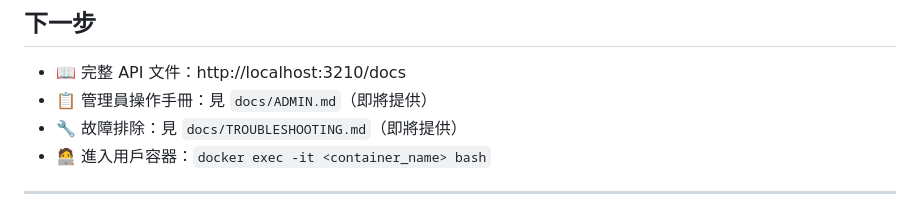
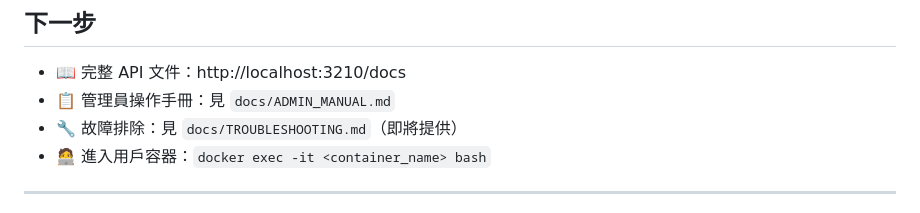
Before and after one commit to JackChang928/auto-create-openclaw, a Markdown page: QUICKSTART.md, the part around the change. Drawn GitHub-style.

Commit message:
docs: 修復 QUICKSTART.md 中的管理員手冊路徑（ADMIN.md → ADMIN_MANUAL.md）

```diff
--- a/QUICKSTART.md
+++ b/QUICKSTART.md
@@ -153,7 +153,7 @@ docker compose logs -f litellm-proxy
 ## 下一步
 
 - 📖 完整 API 文件：http://localhost:3210/docs
-- 📋 管理員操作手冊：見 `docs/ADMIN.md`（即將提供）
+- 📋 管理員操作手冊：見 `docs/ADMIN_MANUAL.md`
 - 🔧 故障排除：見 `docs/TROUBLESHOOTING.md`（即將提供）
 - 🧑‍💻 進入用戶容器：`docker exec -it <container_name> bash`
 
```
